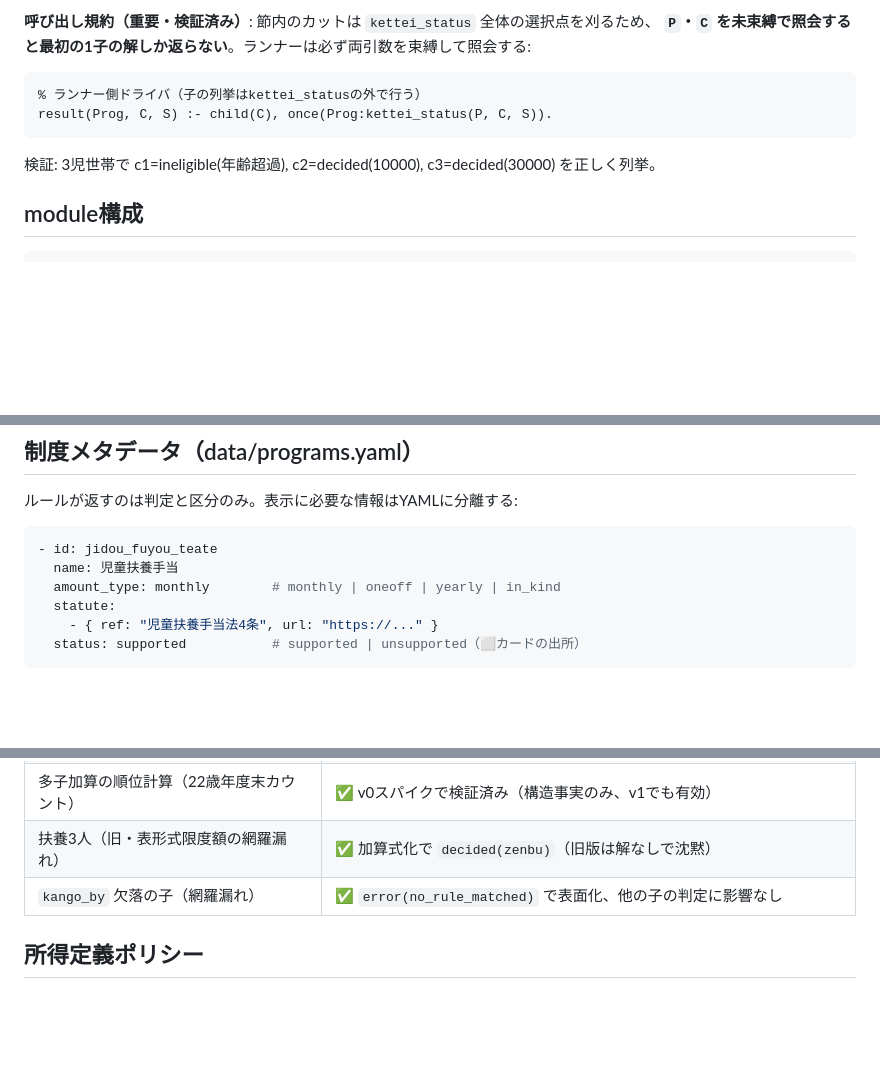
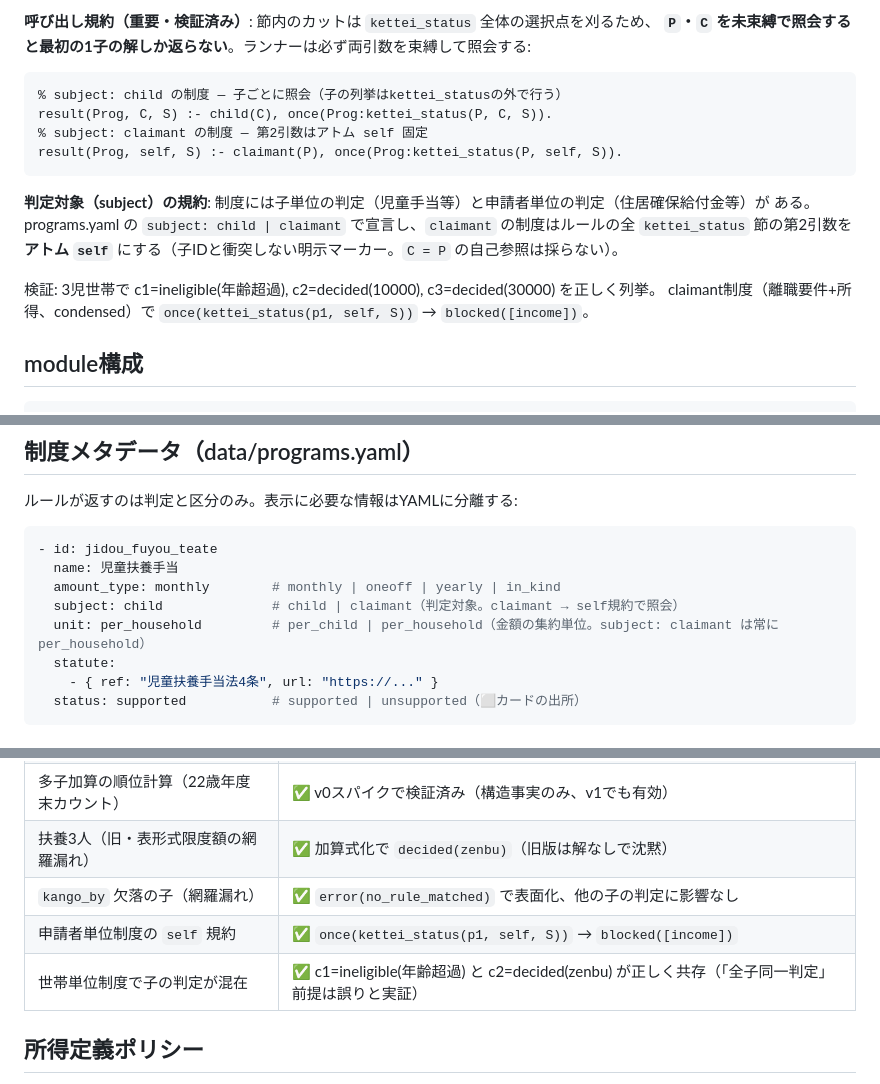
Before and after one commit to rikarazome/seido-agent, a Markdown page: docs/specs/rule-schema.md, 3 parts joined by grey strips. GitHub-like rendering; blank space fills up the shorter version.

````diff
--- a/docs/specs/rule-schema.md
+++ b/docs/specs/rule-schema.md
@@ -117,11 +117,18 @@ zenbu_limit(N, L) :- integer(N), N >= 0, L is 690000 + 380000 * N.
 **`P`・`C` を未束縛で照会すると最初の1子の解しか返らない**。ランナーは必ず両引数を束縛して照会する:
 
 ```prolog
-% ランナー側ドライバ（子の列挙はkettei_statusの外で行う）
+% subject: child の制度 — 子ごとに照会（子の列挙はkettei_statusの外で行う）
 result(Prog, C, S) :- child(C), once(Prog:kettei_status(P, C, S)).
+% subject: claimant の制度 — 第2引数はアトム self 固定
+result(Prog, self, S) :- claimant(P), once(Prog:kettei_status(P, self, S)).
 ```
 
+**判定対象（subject）の規約**: 制度には子単位の判定（児童手当等）と申請者単位の判定（住居確保給付金等）が
+ある。programs.yaml の `subject: child | claimant` で宣言し、`claimant` の制度はルールの全 `kettei_status`
+節の第2引数を**アトム `self`** にする（子IDと衝突しない明示マーカー。`C = P` の自己参照は採らない）。
+
 検証: 3児世帯で c1=ineligible(年齢超過), c2=decided(10000), c3=decided(30000) を正しく列挙。
+claimant制度（離職要件+所得、condensed）で `once(kettei_status(p1, self, S))` → `blocked([income])`。
 
 ## module構成
 
@@ -142,6 +149,8 @@ result(Prog, C, S) :- child(C), once(Prog:kettei_status(P, C, S)).
 - id: jidou_fuyou_teate
   name: 児童扶養手当
   amount_type: monthly        # monthly | oneoff | yearly | in_kind
+  subject: child              # child | claimant（判定対象。claimant → self規約で照会）
+  unit: per_household         # per_child | per_household（金額の集約単位。subject: claimant は常に per_household）
   statute:
     - { ref: "児童扶養手当法4条", url: "https://..." }
   status: supported           # supported | unsupported（⬜カードの出所）
@@ -160,6 +169,8 @@ result(Prog, C, S) :- child(C), once(Prog:kettei_status(P, C, S)).
 | 多子加算の順位計算（22歳年度末カウント） | ✅ v0スパイクで検証済み（構造事実のみ、v1でも有効） |
 | 扶養3人（旧・表形式限度額の網羅漏れ） | ✅ 加算式化で `decided(zenbu)`（旧版は解なしで沈黙） |
 | `kango_by` 欠落の子（網羅漏れ） | ✅ `error(no_rule_matched)` で表面化、他の子の判定に影響なし |
+| 申請者単位制度の `self` 規約 | ✅ `once(kettei_status(p1, self, S))` → `blocked([income])` |
+| 世帯単位制度で子の判定が混在 | ✅ c1=ineligible(年齢超過) と c2=decided(zenbu) が正しく共存（「全子同一判定」前提は誤りと実証） |
 
 ## 所得定義ポリシー
 
````
Also changed, not shown: docs/specs/architecture.md (+11 -9 lines).
